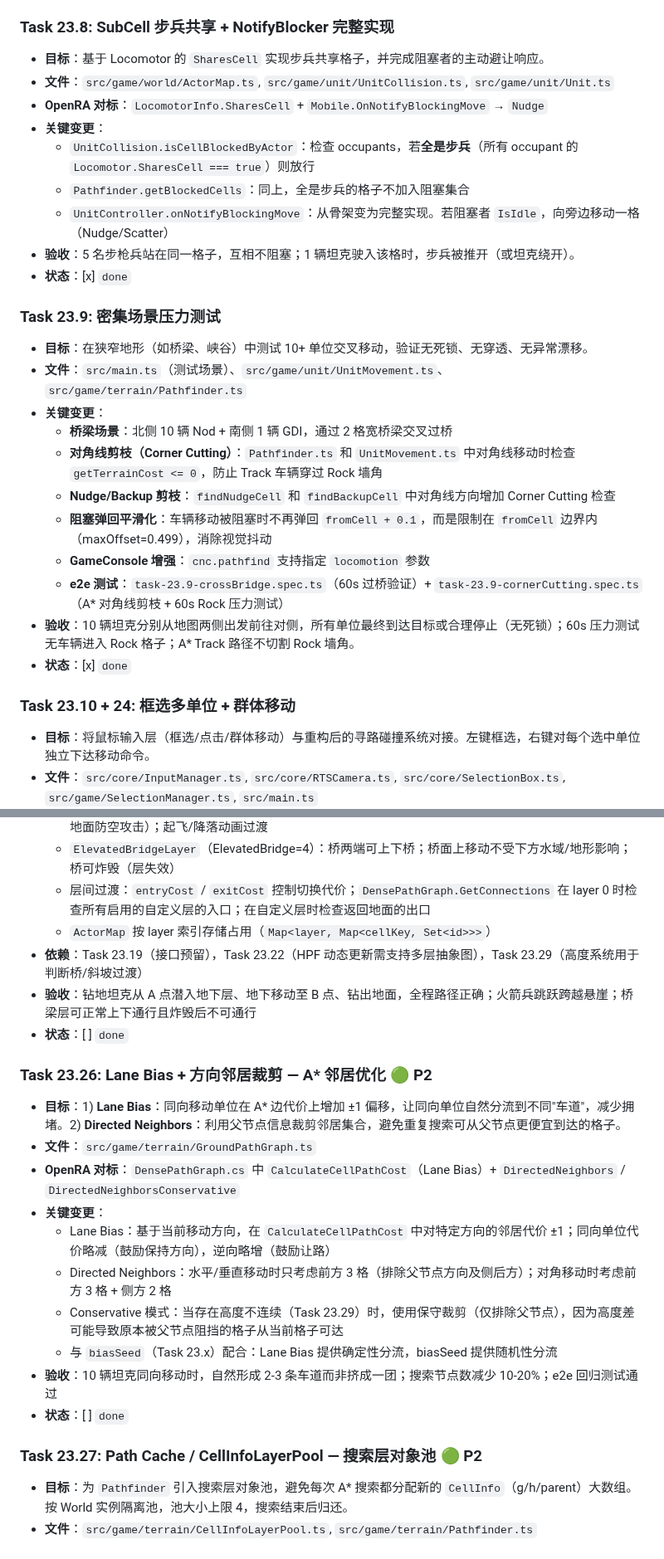
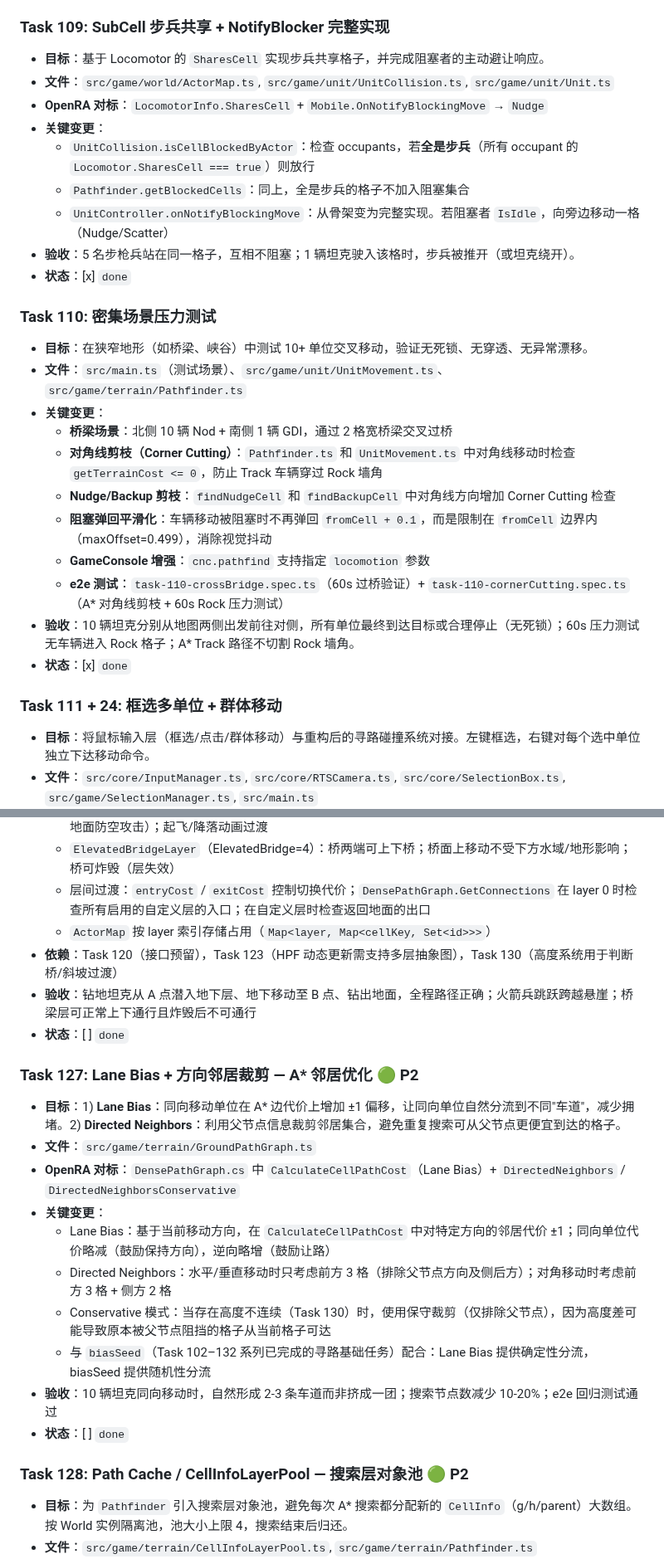
Before and after one commit to litong-n99/CnC_Remake, a Markdown page: harness/01_TASK_BREAKDOWN.md, 2 parts joined by grey strips. Shown at 83% size. Drawn GitHub-style.

```diff
--- a/harness/01_TASK_BREAKDOWN.md
+++ b/harness/01_TASK_BREAKDOWN.md
@@ -590,7 +590,7 @@
 - **验收**：同一地图，步兵路径穿过岩石缝隙，车辆路径自动绕开岩石；步兵与车辆的寻路代价不同。
 - **状态**：[x] `done`
 
-### Task 23.8: SubCell 步兵共享 + NotifyBlocker 完整实现
+### Task 109: SubCell 步兵共享 + NotifyBlocker 完整实现
 - **目标**：基于 Locomotor 的 `SharesCell` 实现步兵共享格子，并完成阻塞者的主动避让响应。
 - **文件**：`src/game/world/ActorMap.ts`, `src/game/unit/UnitCollision.ts`, `src/game/unit/Unit.ts`
 - **OpenRA 对标**：`LocomotorInfo.SharesCell` + `Mobile.OnNotifyBlockingMove` → `Nudge`
@@ -601,7 +601,7 @@
 - **验收**：5 名步枪兵站在同一格子，互相不阻塞；1 辆坦克驶入该格时，步兵被推开（或坦克绕开）。
 - **状态**：[x] `done`
 
-### Task 23.9: 密集场景压力测试
+### Task 110: 密集场景压力测试
 - **目标**：在狭窄地形（如桥梁、峡谷）中测试 10+ 单位交叉移动，验证无死锁、无穿透、无异常漂移。
 - **文件**：`src/main.ts`（测试场景）、`src/game/unit/UnitMovement.ts`、`src/game/terrain/Pathfinder.ts`
 - **关键变更**：
@@ -610,11 +610,11 @@
   - **Nudge/Backup 剪枝**：`findNudgeCell` 和 `findBackupCell` 中对角线方向增加 Corner Cutting 检查
   - **阻塞弹回平滑化**：车辆移动被阻塞时不再弹回 `fromCell + 0.1`，而是限制在 `fromCell` 边界内（maxOffset=0.499），消除视觉抖动
   - **GameConsole 增强**：`cnc.pathfind` 支持指定 `locomotion` 参数
-  - **e2e 测试**：`task-23.9-crossBridge.spec.ts`（60s 过桥验证）+ `task-23.9-cornerCutting.spec.ts`（A* 对角线剪枝 + 60s Rock 压力测试）
+  - **e2e 测试**：`task-110-crossBridge.spec.ts`（60s 过桥验证）+ `task-110-cornerCutting.spec.ts`（A* 对角线剪枝 + 60s Rock 压力测试）
 - **验收**：10 辆坦克分别从地图两侧出发前往对侧，所有单位最终到达目标或合理停止（无死锁）；60s 压力测试无车辆进入 Rock 格子；A* Track 路径不切割 Rock 墙角。
 - **状态**：[x] `done`
 
-### Task 23.10 + 24: 框选多单位 + 群体移动
+### Task 111 + 24: 框选多单位 + 群体移动
 - **目标**：将鼠标输入层（框选/点击/群体移动）与重构后的寻路碰撞系统对接。左键框选，右键对每个选中单位独立下达移动命令。
 - **文件**：`src/core/InputManager.ts`, `src/core/RTSCamera.ts`, `src/core/SelectionBox.ts`, `src/game/SelectionManager.ts`, `src/main.ts`
 - **OpenRA 对标**：`MoveOrderGenerator` — 为每个选中单位生成独立的 `Move` 活动，各单位独立寻路到目标附近；`World.Selection` 不随移动命令清空
@@ -826,23 +826,23 @@
   - `ElevatedBridgeLayer`（ElevatedBridge=4）：桥两端可上下桥；桥面上移动不受下方水域/地形影响；桥可炸毁（层失效）
   - 层间过渡：`entryCost` / `exitCost` 控制切换代价；`DensePathGraph.GetConnections` 在 layer 0 时检查所有启用的自定义层的入口；在自定义层时检查返回地面的出口
   - `ActorMap` 按 layer 索引存储占用（`Map<layer, Map<cellKey, Set<id>>>`）
-- **依赖**：Task 23.19（接口预留），Task 23.22（HPF 动态更新需支持多层抽象图），Task 23.29（高度系统用于判断桥/斜坡过渡）
+- **依赖**：Task 120（接口预留），Task 123（HPF 动态更新需支持多层抽象图），Task 130（高度系统用于判断桥/斜坡过渡）
 - **验收**：钻地坦克从 A 点潜入地下层、地下移动至 B 点、钻出地面，全程路径正确；火箭兵跳跃跨越悬崖；桥梁层可正常上下通行且炸毁后不可通行
 - **状态**：[ ] `done`
 
-### Task 23.26: Lane Bias + 方向邻居裁剪 — A* 邻居优化 🟢 P2
+### Task 127: Lane Bias + 方向邻居裁剪 — A* 邻居优化 🟢 P2
 - **目标**：1) **Lane Bias**：同向移动单位在 A* 边代价上增加 ±1 偏移，让同向单位自然分流到不同"车道"，减少拥堵。2) **Directed Neighbors**：利用父节点信息裁剪邻居集合，避免重复搜索可从父节点更便宜到达的格子。
 - **文件**：`src/game/terrain/GroundPathGraph.ts`
 - **OpenRA 对标**：`DensePathGraph.cs` 中 `CalculateCellPathCost`（Lane Bias）+ `DirectedNeighbors` / `DirectedNeighborsConservative`
 - **关键变更**：
   - Lane Bias：基于当前移动方向，在 `CalculateCellPathCost` 中对特定方向的邻居代价 ±1；同向单位代价略减（鼓励保持方向），逆向略增（鼓励让路）
   - Directed Neighbors：水平/垂直移动时只考虑前方 3 格（排除父节点方向及侧后方）；对角移动时考虑前方 3 格 + 侧方 2 格
-  - Conservative 模式：当存在高度不连续（Task 23.29）时，使用保守裁剪（仅排除父节点），因为高度差可能导致原本被父节点阻挡的格子从当前格子可达
-  - 与 `biasSeed`（Task 23.x）配合：Lane Bias 提供确定性分流，biasSeed 提供随机性分流
+  - Conservative 模式：当存在高度不连续（Task 130）时，使用保守裁剪（仅排除父节点），因为高度差可能导致原本被父节点阻挡的格子从当前格子可达
+  - 与 `biasSeed`（Task 102–132 系列已完成的寻路基础任务）配合：Lane Bias 提供确定性分流，biasSeed 提供随机性分流
 - **验收**：10 辆坦克同向移动时，自然形成 2-3 条车道而非挤成一团；搜索节点数减少 10-20%；e2e 回归测试通过
 - **状态**：[ ] `done`
 
-### Task 23.27: Path Cache / CellInfoLayerPool — 搜索层对象池 🟢 P2
+### Task 128: Path Cache / CellInfoLayerPool — 搜索层对象池 🟢 P2
 - **目标**：为 `Pathfinder` 引入搜索层对象池，避免每次 A* 搜索都分配新的 `CellInfo`（g/h/parent）大数组。按 World 实例隔离池，池大小上限 4，搜索结束后归还。
 - **文件**：`src/game/terrain/CellInfoLayerPool.ts`, `src/game/terrain/Pathfinder.ts`
 - **OpenRA 对标**：`CellInfoLayerPool.cs` + `ConditionalWeakTable<World, CellInfoLayerPool>` + `PooledCellInfoLayer`
```
Also changed, not shown: other parts of harness/01_TASK_BREAKDOWN.md (+48 -48 lines).
